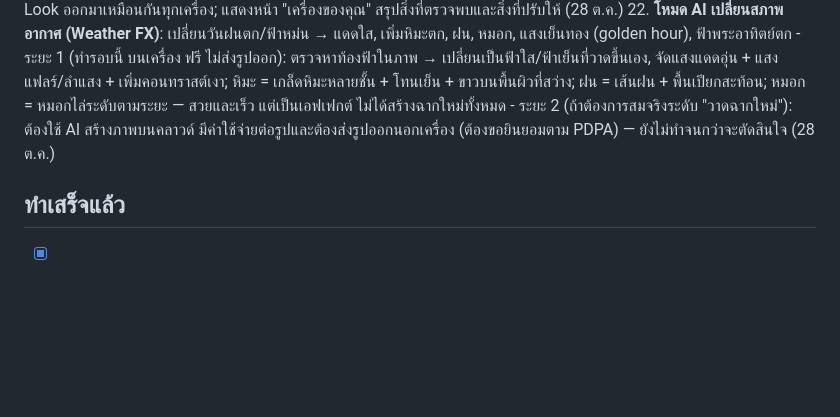
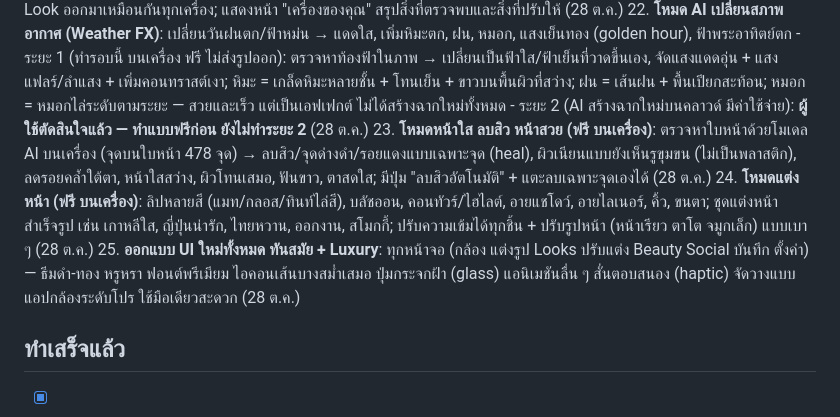
Before and after one commit to mengnattawitmarin/moodcam, a Markdown page: NOTES.md, the part around one of its changes. GitHub-like rendering; blank space fills up the shorter version.

Commit message:
Notes: free weather FX only, acne/clear skin, makeup, luxury UI redesign
Co-Authored-By: Claude Opus 5.5 <noreply@anthropic.com>
Claude-Session: https://claude.ai/code/session_01VpNukkzUM2imVrbAgXPmKK

```diff
--- a/NOTES.md
+++ b/NOTES.md
@@ -38,7 +38,10 @@
 21. **โหมดซิงค์กับเครื่อง (Device Sync)**: ตรวจยี่ห้อ/รุ่นมือถือ (Samsung, Xiaomi, OPPO, vivo, realme, Huawei, Pixel, iPhone ฯลฯ — APK ส่งชื่อรุ่นจริงจากระบบ, เว็บใช้ข้อมูลเบราว์เซอร์), สเปก (จำนวนคอร์ CPU, RAM) และความสามารถกล้องจริง (ความละเอียดสูงสุด, ซูม, ไฟฉาย, แมนนวลที่รองรับ, เลนส์ที่มี) แล้วตั้งค่าให้ดีที่สุดอัตโนมัติ: ถ่ายที่ความละเอียดสูงสุดที่เครื่องให้ได้, ขนาดพรีวิว/ความเร็วประมวลผลตามแรงเครื่อง, คุณภาพ JPEG, เลือกเลนส์หลักที่คมสุด, และโปรไฟล์สีตามยี่ห้อ (เช่น ลดความอิ่มสีบนเครื่องที่สีจัดอยู่แล้ว ปรับอุณหภูมิสีบนเครื่องที่ติดโทนอุ่น/เย็น) ให้ Look ออกมาเหมือนกันทุกเครื่อง; แสดงหน้า "เครื่องของคุณ" สรุปสิ่งที่ตรวจพบและสิ่งที่ปรับให้ (28 ต.ค.)
 22. **โหมด AI เปลี่ยนสภาพอากาศ (Weather FX)**: เปลี่ยนวันฝนตก/ฟ้าหม่น → แดดใส, เพิ่มหิมะตก, ฝน, หมอก, แสงเย็นทอง (golden hour), ฟ้าพระอาทิตย์ตก
     - ระยะ 1 (ทำรอบนี้ บนเครื่อง ฟรี ไม่ส่งรูปออก): ตรวจหาท้องฟ้าในภาพ → เปลี่ยนเป็นฟ้าใส/ฟ้าเย็นที่วาดขึ้นเอง, จัดแสงแดดอุ่น + แสงแฟลร์/ลำแสง + เพิ่มคอนทราสต์เงา; หิมะ = เกล็ดหิมะหลายชั้น + โทนเย็น + ขาวบนพื้นผิวที่สว่าง; ฝน = เส้นฝน + พื้นเปียกสะท้อน; หมอก = หมอกไล่ระดับตามระยะ — สวยและเร็ว แต่เป็นเอฟเฟกต์ ไม่ได้สร้างฉากใหม่ทั้งหมด
-    - ระยะ 2 (ถ้าต้องการสมจริงระดับ "วาดฉากใหม่"): ต้องใช้ AI สร้างภาพบนคลาวด์ มีค่าใช้จ่ายต่อรูปและต้องส่งรูปออกนอกเครื่อง (ต้องขอยินยอมตาม PDPA) — ยังไม่ทำจนกว่าจะตัดสินใจ (28 ต.ค.)
+    - ระยะ 2 (AI สร้างฉากใหม่บนคลาวด์ มีค่าใช้จ่าย): **ผู้ใช้ตัดสินใจแล้ว — ทำแบบฟรีก่อน ยังไม่ทำระยะ 2** (28 ต.ค.)
+23. **โหมดหน้าใส ลบสิว หน้าสวย (ฟรี บนเครื่อง)**: ตรวจหาใบหน้าด้วยโมเดล AI บนเครื่อง (จุดบนใบหน้า 478 จุด) → ลบสิว/จุดด่างดำ/รอยแดงแบบเฉพาะจุด (heal), ผิวเนียนแบบยังเห็นรูขุมขน (ไม่เป็นพลาสติก), ลดรอยคล้ำใต้ตา, หน้าใสสว่าง, ผิวโทนเสมอ, ฟันขาว, ตาสดใส; มีปุ่ม "ลบสิวอัตโนมัติ" + แตะลบเฉพาะจุดเองได้ (28 ต.ค.)
+24. **โหมดแต่งหน้า (ฟรี บนเครื่อง)**: ลิปหลายสี (แมท/กลอส/ทินท์ไล่สี), บลัชออน, คอนทัวร์/ไฮไลต์, อายแชโดว์, อายไลเนอร์, คิ้ว, ขนตา; ชุดแต่งหน้าสำเร็จรูป เช่น เกาหลีใส, ญี่ปุ่นน่ารัก, ไทยหวาน, ออกงาน, สโมกกี้; ปรับความเข้มได้ทุกชิ้น + ปรับรูปหน้า (หน้าเรียว ตาโต จมูกเล็ก) แบบเบา ๆ (28 ต.ค.)
+25. **ออกแบบ UI ใหม่ทั้งหมด ทันสมัย + Luxury**: ทุกหน้าจอ (กล้อง แต่งรูป Looks ปรับแต่ง Beauty Social บันทึก ตั้งค่า) — ธีมดำ-ทอง หรูหรา ฟอนต์พรีเมียม ไอคอนเส้นบางสม่ำเสมอ ปุ่มกระจกฝ้า (glass) แอนิเมชันลื่น ๆ สั่นตอบสนอง (haptic) จัดวางแบบแอปกล้องระดับโปร ใช้มือเดียวสะดวก (28 ต.ค.)
 
 ## ทำเสร็จแล้ว
 - [x] v3: S-curve ทุก Look + เข้มขึ้น + Teal & Orange เข้มขึ้น
```
Also changed, not shown: other parts of NOTES.md (+1 -1 lines).
